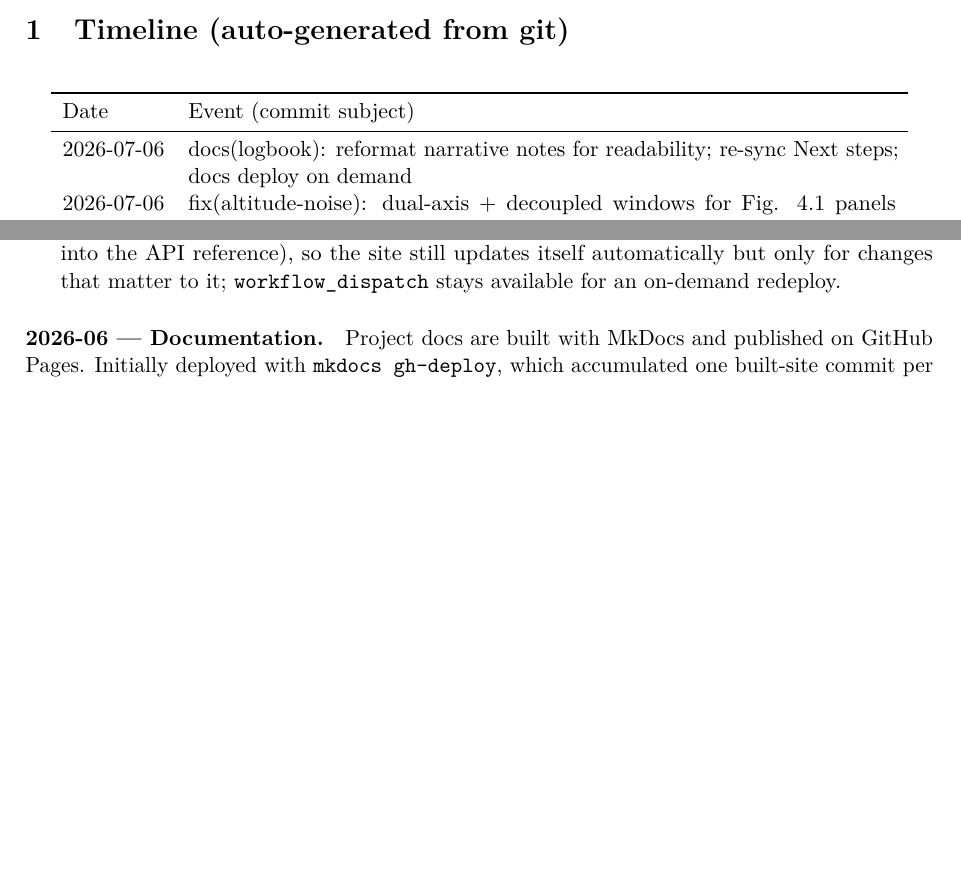
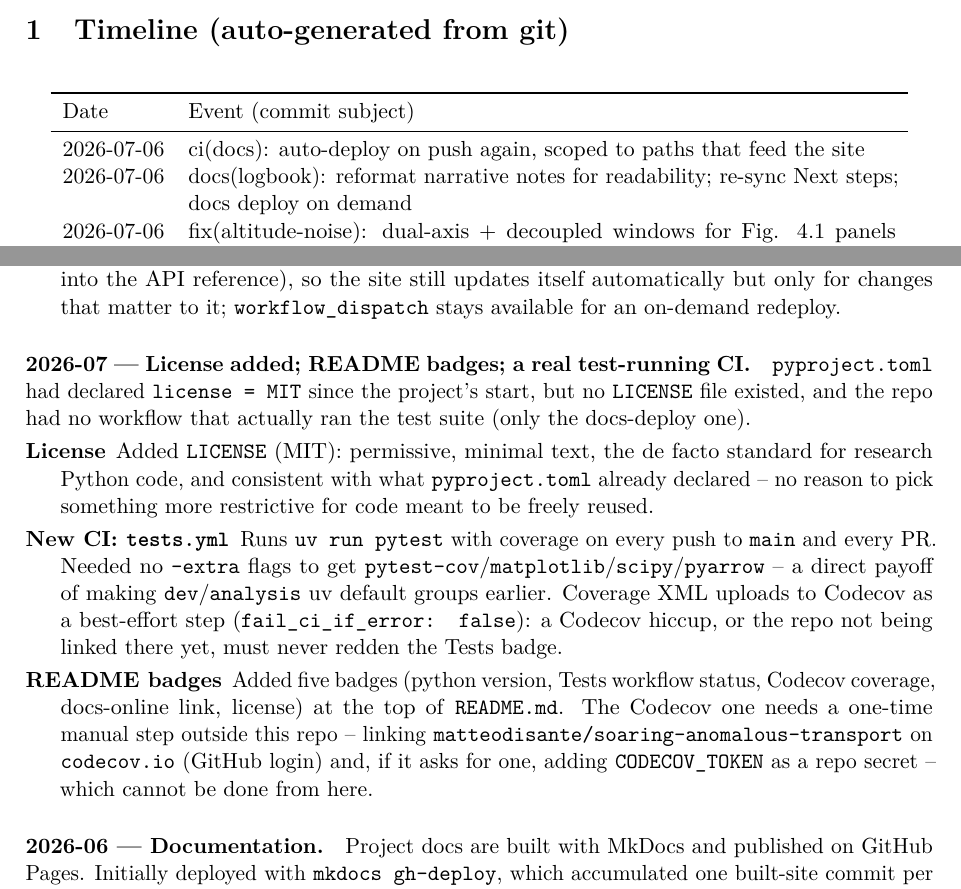
Before and after one commit to matteodisante/soaring-anomalous-transport, a LaTeX document (logbook/logbook.tex, which reads logbook/generated/timeline.tex): two parts of pages 1 and 7 of 8 before the commit and two parts of pages 1 and 7 of 9 after it, joined at a grey line, cut so that both start at the same text, the shorter picture padded with empty space. Compiled offline with pdfLaTeX.

Commit message:
chore: add MIT LICENSE, README badges, and a real test-running CI
pyproject.toml declared MIT since the start but no LICENSE file existed, and the only
CI workflow deployed docs -- nothing actually ran the test suite. Added LICENSE (MIT:
permissive, minimal, standard for research code, and what was already declared) and
.github/workflows/tests.yml (uv run pytest --cov on push/PR; needs no --extra flags
thanks to dev/analysis being uv default groups already). Coverage uploads to Codecov as
a best-effort step so a Codecov hiccup never reddens the Tests badge.

README now shows five badges: python version, Tests status, Codecov coverage, docs
online, license. The Codecov one needs a one-time manual step outside this repo (link
the repo on codecov.io, add CODECOV_TOKEN if it asks for one) that only the repo owner
can do.

```diff
--- a/logbook/generated/timeline.tex
+++ b/logbook/generated/timeline.tex
@@ -4,6 +4,7 @@
 Date & Event (commit subject) \\
 \midrule
 \endhead
+2026-07-06 & ci(docs): auto-deploy on push again, scoped to paths that feed the site \\
 2026-07-06 & docs(logbook): reformat narrative notes for readability; re-sync Next steps; docs deploy on demand \\
 2026-07-06 & fix(altitude-noise): dual-axis + decoupled windows for Fig. 4.1 panels (a)/(b); chore(deps): dev/analysis as uv default groups \\
 2026-07-06 & docs: data-driven fix-level section; four-panel altnoise caption; blueprint, logbook, README \\
--- a/logbook/logbook.tex
+++ b/logbook/logbook.tex
@@ -367,6 +367,30 @@ Three unrelated loose ends, tidied together.
         available for an on-demand redeploy.
 \end{description}
 
+\paragraph{2026-07 --- License added; README badges; a real test-running CI.}
+\texttt{pyproject.toml} had declared \texttt{license = MIT} since the project's start, but
+no \texttt{LICENSE} file existed, and the repo had no workflow that actually ran the test
+suite (only the docs-deploy one).
+\begin{description}
+  \item[License] Added \texttt{LICENSE} (MIT): permissive, minimal text, the de facto
+        standard for research Python code, and consistent with what \texttt{pyproject.toml}
+        already declared -- no reason to pick something more restrictive for code meant to
+        be freely reused.
+  \item[New CI: \texttt{tests.yml}] Runs \texttt{uv run pytest} with coverage on every push
+        to \texttt{main} and every PR. Needed no \texttt{--extra} flags to get
+        \texttt{pytest-cov}/\texttt{matplotlib}/\texttt{scipy}/\texttt{pyarrow} -- a direct
+        payoff of making \texttt{dev}/\texttt{analysis} uv default groups earlier. Coverage
+        XML uploads to Codecov as a best-effort step (\texttt{fail\_ci\_if\_error: false}):
+        a Codecov hiccup, or the repo not being linked there yet, must never redden the
+        Tests badge.
+  \item[README badges] Added five badges (python version, Tests workflow status, Codecov
+        coverage, docs-online link, license) at the top of \texttt{README.md}. The Codecov
+        one needs a one-time manual step outside this repo -- linking
+        \texttt{matteodisante/soaring-anomalous-transport} on \texttt{codecov.io} (GitHub
+        login) and, if it asks for one, adding \texttt{CODECOV\_TOKEN} as a repo secret --
+        which cannot be done from here.
+\end{description}
+
 \paragraph{2026-06 --- Documentation.}
 Project docs are built with MkDocs and published on GitHub Pages. Initially deployed with
 \texttt{mkdocs gh-deploy}, which accumulated one built-site commit per deploy on a
```
Also changed, not shown: .github/workflows/tests.yml (added, +33 -0 lines), README.md, logbook/logbook.pdf, 2 other files.
